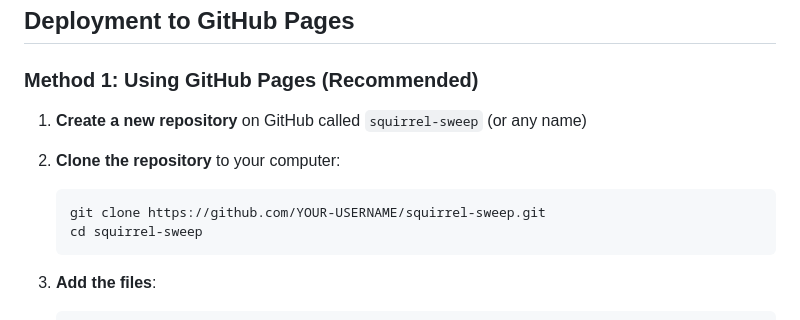
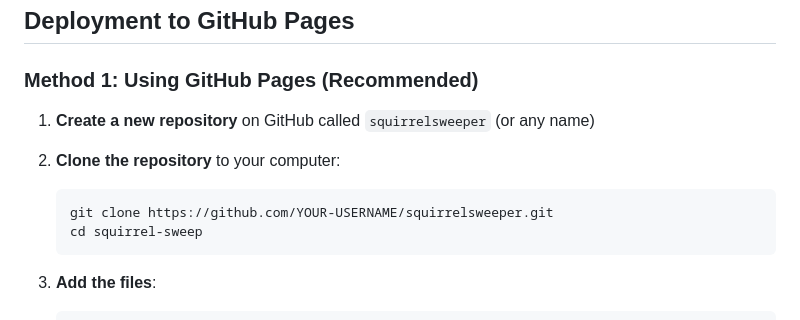
Before and after one commit to linh010604/squirrelsweeper, a Markdown page: README.md, the part around the change. GitHub-like rendering.

````diff
--- a/README.md
+++ b/README.md
@@ -31,11 +31,11 @@ A fun, forest-themed minesweeper game where you find acorns and avoid squirrels!
 
 ### Method 1: Using GitHub Pages (Recommended)
 
-1. **Create a new repository** on GitHub called `squirrel-sweep` (or any name)
+1. **Create a new repository** on GitHub called `squirrelsweeper` (or any name)
 
 2. **Clone the repository** to your computer:
    ```bash
-   git clone https://github.com/YOUR-USERNAME/squirrel-sweep.git
+   git clone https://github.com/YOUR-USERNAME/squirrelsweeper.git
    cd squirrel-sweep
    ```
 
````
